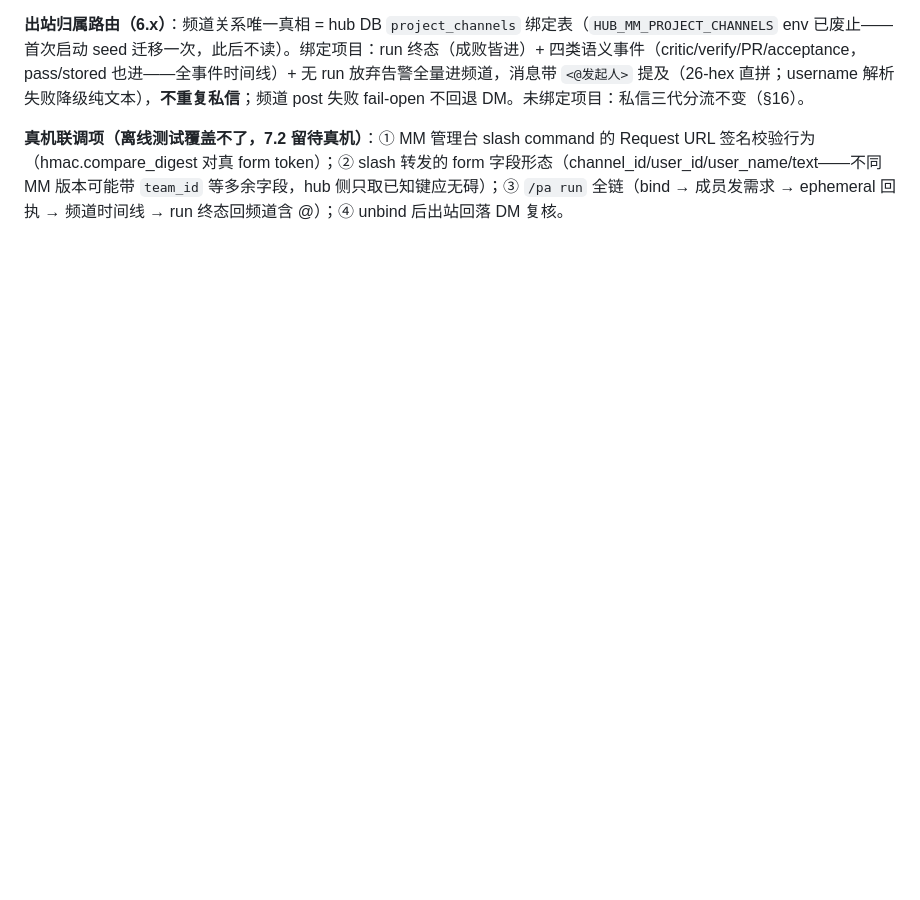
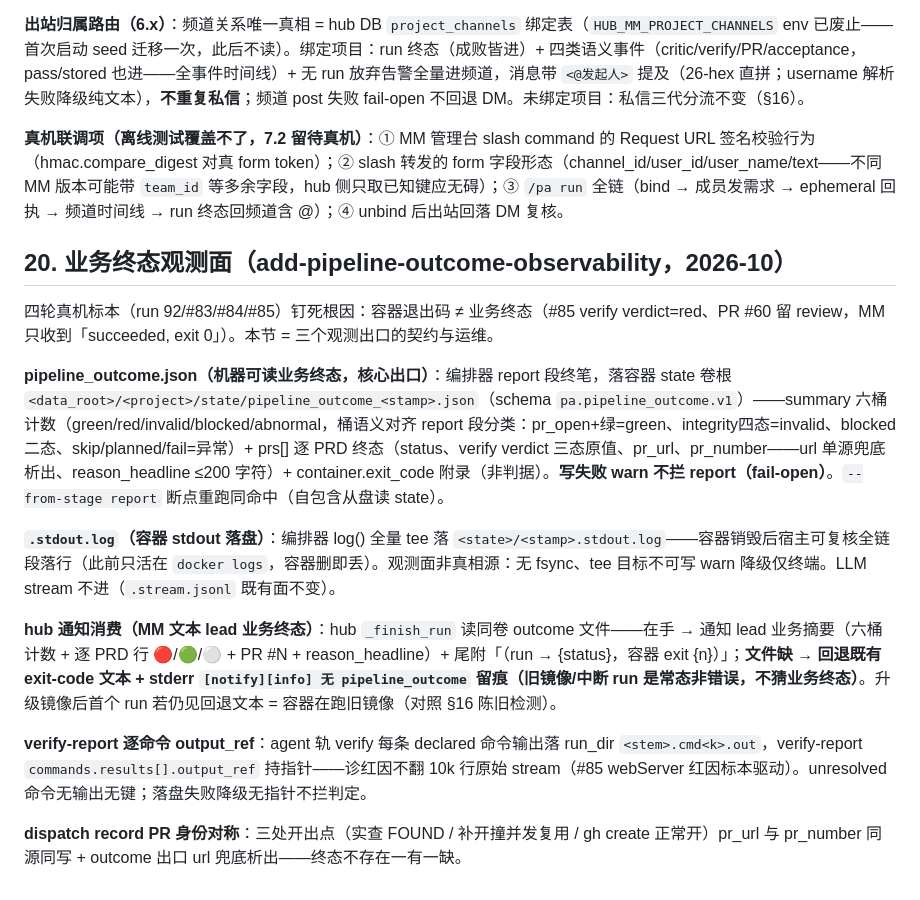
Before and after one commit to jyf2100/agentworkflow, a Markdown page: Projects/项目推进流水线/RUNBOOK.md, the part around the change. GitHub-like rendering; blank space fills up the shorter version.

Commit message:
docs(pa): 观测面三出口运维文档——RUNBOOK §20 + CONTEXT 术语 pipeline_outcome
- RUNBOOK §20：outcome 契约路径与六桶语义 / .stdout.log 非真相源定位 /
  hub 通知消费与回退诊断（见回退文本=容器跑旧镜像）/ verify-report 逐命令
  output_ref / record PR 身份对称
- CONTEXT.md 补「业务终态 (Pipeline Outcome)」术语：跑成功≠干成绿活的本体
  裂缝出口，与报告（人读面）/exit code（执行面）范畴区分
- tasks 3.1/3.3 勾（quality+validate 双门过）；余 2.2/3.2 待生产容器授权

```diff
--- a/Projects/项目推进流水线/RUNBOOK.md
+++ b/Projects/项目推进流水线/RUNBOOK.md
@@ -647,3 +647,17 @@ dev 亲笔交接工件：断点后新 dev 会话拿到上一 iteration 的结构
 **出站归属路由（6.x）**：频道关系唯一真相 = hub DB `project_channels` 绑定表（`HUB_MM_PROJECT_CHANNELS` env 已废止——首次启动 seed 迁移一次，此后不读）。绑定项目：run 终态（成败皆进）+ 四类语义事件（critic/verify/PR/acceptance，pass/stored 也进——全事件时间线）+ 无 run 放弃告警全量进频道，消息带 `<@发起人>` 提及（26-hex 直拼；username 解析失败降级纯文本），**不重复私信**；频道 post 失败 fail-open 不回退 DM。未绑定项目：私信三代分流不变（§16）。
 
 **真机联调项（离线测试覆盖不了，7.2 留待真机）**：① MM 管理台 slash command 的 Request URL 签名校验行为（hmac.compare_digest 对真 form token）；② slash 转发的 form 字段形态（channel_id/user_id/user_name/text——不同 MM 版本可能带 `team_id` 等多余字段，hub 侧只取已知键应无碍）；③ `/pa run` 全链（bind → 成员发需求 → ephemeral 回执 → 频道时间线 → run 终态回频道含 @）；④ unbind 后出站回落 DM 复核。
+
+## 20. 业务终态观测面（add-pipeline-outcome-observability，2026-10）
+
+四轮真机标本（run 92/#83/#84/#85）钉死根因：容器退出码 ≠ 业务终态（#85 verify verdict=red、PR #60 留 review，MM 只收到「succeeded, exit 0」）。本节 = 三个观测出口的契约与运维。
+
+**pipeline_outcome.json（机器可读业务终态，核心出口）**：编排器 report 段终笔，落容器 state 卷根 `<data_root>/<project>/state/pipeline_outcome_<stamp>.json`（schema `pa.pipeline_outcome.v1`）——summary 六桶计数（green/red/invalid/blocked/abnormal，桶语义对齐 report 段分类：pr_open+绿=green、integrity四态=invalid、blocked 二态、skip/planned/fail=异常）+ prs[] 逐 PRD 终态（status、verify verdict 三态原值、pr_url、pr_number——url 单源兜底析出、reason_headline ≤200 字符）+ container.exit_code 附录（非判据）。**写失败 warn 不拦 report（fail-open）**。`--from-stage report` 断点重跑同命中（自包含从盘读 state）。
+
+**`.stdout.log`（容器 stdout 落盘）**：编排器 log() 全量 tee 落 `<state>/<stamp>.stdout.log`——容器销毁后宿主可复核全链段落行（此前只活在 `docker logs`，容器删即丢）。观测面非真相源：无 fsync、tee 目标不可写 warn 降级仅终端。LLM stream 不进（`.stream.jsonl` 既有面不变）。
+
+**hub 通知消费（MM 文本 lead 业务终态）**：hub `_finish_run` 读同卷 outcome 文件——在手 → 通知 lead 业务摘要（六桶计数 + 逐 PRD 行 🔴/🟢/⚪ + PR #N + reason_headline）+ 尾附「（run → {status}，容器 exit {n}）」；**文件缺 → 回退既有 exit-code 文本 + stderr `[notify][info] 无 pipeline_outcome` 留痕（旧镜像/中断 run 是常态非错误，不猜业务终态）**。升级镜像后首个 run 若仍见回退文本 = 容器在跑旧镜像（对照 §16 陈旧检测）。
+
+**verify-report 逐命令 output_ref**：agent 轨 verify 每条 declared 命令输出落 run_dir `<stem>.cmd<k>.out`，verify-report `commands.results[].output_ref` 持指针——诊红因不翻 10k 行原始 stream（#85 webServer 红因标本驱动）。unresolved 命令无输出无键；落盘失败降级无指针不拦判定。
+
+**dispatch record PR 身份对称**：三处开出点（实查 FOUND / 补开撞并发复用 / gh create 正常开）pr_url 与 pr_number 同源同写 + outcome 出口 url 兜底析出——终态不存在一有一缺。
```
Also changed, not shown: Projects/项目推进流水线/CONTEXT.md (+4 -0 lines), 1 other file.
